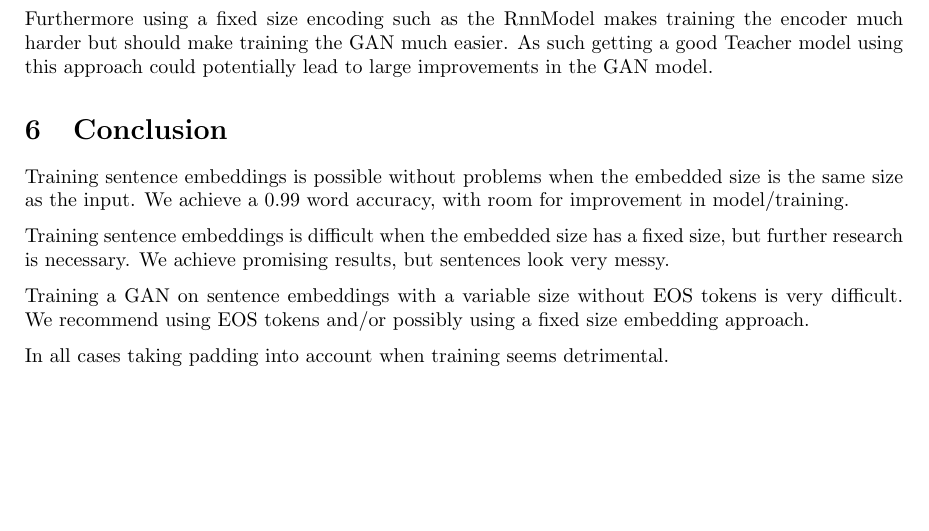
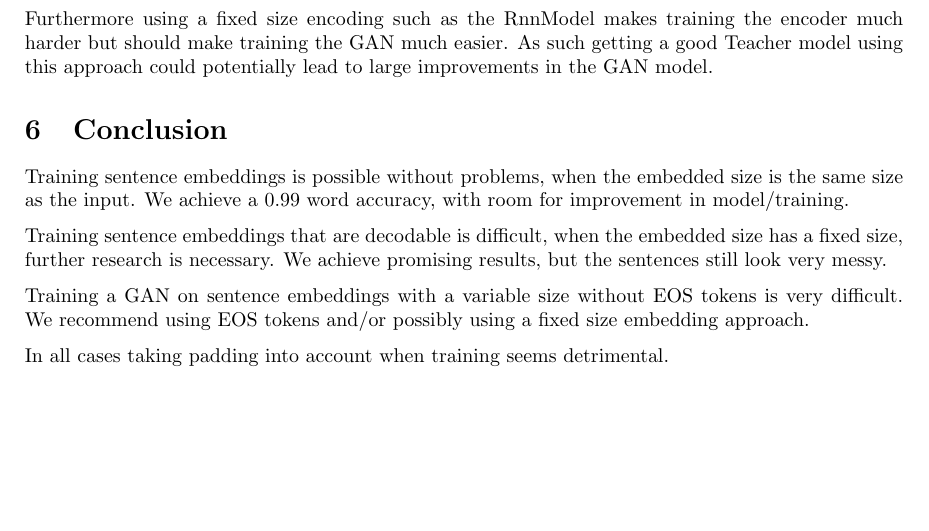
Before and after one commit to andreashhpetersen/adversarial-text-generation, a LaTeX document (report/main.tex): part of page 10 of 11, cut so that both start at the same text. Compiled offline with pdfLaTeX.

Commit message:
wording/punctuation

```diff
--- a/report/main.tex
+++ b/report/main.tex
@@ -605,13 +605,13 @@ but should make training the GAN much easier. As such getting a good Teacher mod
 approach could potentially lead to large improvements in the GAN model.
 
 \section{Conclusion}\label{sec:conclusion}
-Training sentence embeddings is possible without problems
+Training sentence embeddings is possible without problems,
 when the embedded size is the same size as the input.
 We achieve a 0.99 word accuracy, with room for improvement in model/training.
 
-Training sentence embeddings is difficult when the embedded
-size has a fixed size, but further research is necessary.
-We achieve promising results, but sentences look very messy.
+Training sentence embeddings that are decodable is difficult, when the embedded
+size has a fixed size, further research is necessary.
+We achieve promising results, but the sentences still look very messy.
 
 Training a GAN on sentence embeddings with a variable size without
 EOS tokens is very difficult. We recommend using EOS tokens and/or possibly
```
Also changed, not shown: report/main.pdf.
